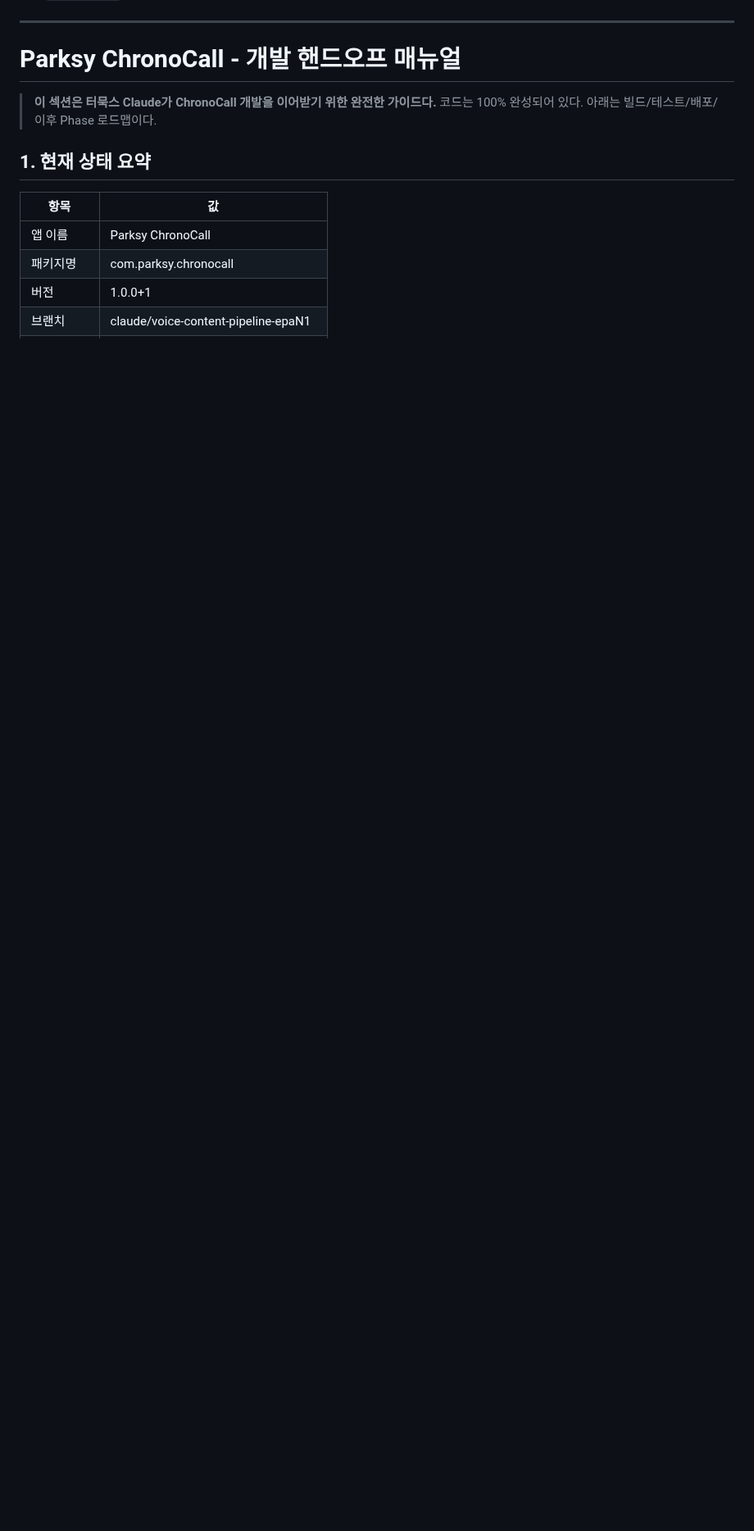
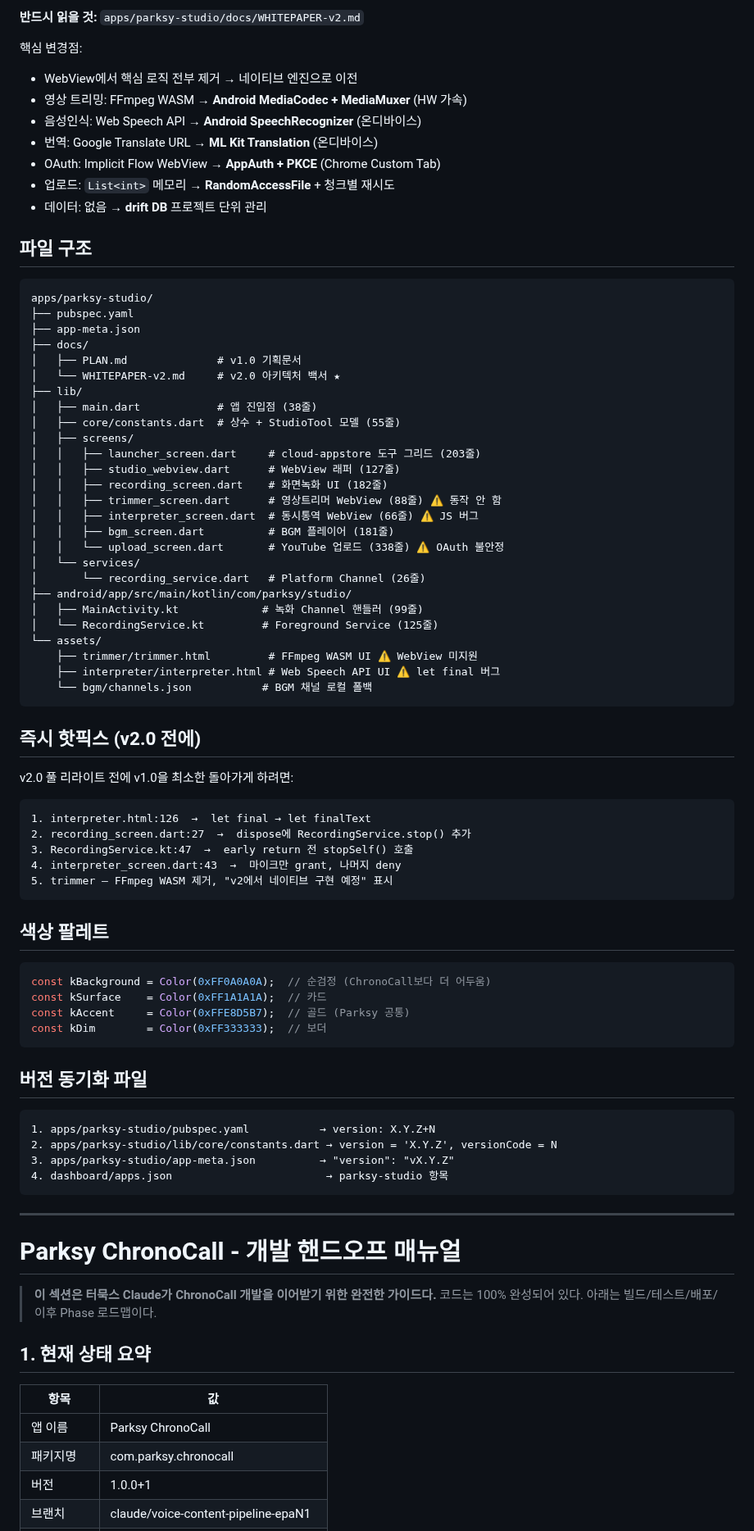
Before and after one commit to dtslib1979/dtslib-apk-lab, a Markdown page: CLAUDE.md, the part around one of its changes. Shown at 82% size. Drawn GitHub-style; blank space fills up the shorter version.

````diff
--- a/CLAUDE.md
+++ b/CLAUDE.md
@@ -146,3 +193,73 @@ dashboard/
+**반드시 읽을 것:** `apps/parksy-studio/docs/WHITEPAPER-v2.md`
+
+핵심 변경점:
+- WebView에서 핵심 로직 전부 제거 → 네이티브 엔진으로 이전
+- 영상 트리밍: FFmpeg WASM → **Android MediaCodec + MediaMuxer** (HW 가속)
+- 음성인식: Web Speech API → **Android SpeechRecognizer** (온디바이스)
+- 번역: Google Translate URL → **ML Kit Translation** (온디바이스)
+- OAuth: Implicit Flow WebView → **AppAuth + PKCE** (Chrome Custom Tab)
+- 업로드: `List<int>` 메모리 → **RandomAccessFile** + 청크별 재시도
+- 데이터: 없음 → **drift DB** 프로젝트 단위 관리
+
+## 파일 구조
+
+```
+apps/parksy-studio/
+├── pubspec.yaml
+├── app-meta.json
+├── docs/
+│   ├── PLAN.md              # v1.0 기획문서
+│   └── WHITEPAPER-v2.md     # v2.0 아키텍처 백서 ★
+├── lib/
+│   ├── main.dart            # 앱 진입점 (38줄)
+│   ├── core/constants.dart  # 상수 + StudioTool 모델 (55줄)
+│   ├── screens/
+│   │   ├── launcher_screen.dart     # cloud-appstore 도구 그리드 (203줄)
+│   │   ├── studio_webview.dart      # WebView 래퍼 (127줄)
+│   │   ├── recording_screen.dart    # 화면녹화 UI (182줄)
+│   │   ├── trimmer_screen.dart      # 영상트리머 WebView (88줄) ⚠️ 동작 안 함
+│   │   ├── interpreter_screen.dart  # 동시통역 WebView (66줄) ⚠️ JS 버그
+│   │   ├── bgm_screen.dart          # BGM 플레이어 (181줄)
+│   │   └── upload_screen.dart       # YouTube 업로드 (338줄) ⚠️ OAuth 불안정
+│   └── services/
+│       └── recording_service.dart   # Platform Channel (26줄)
+├── android/app/src/main/kotlin/com/parksy/studio/
+│   ├── MainActivity.kt             # 녹화 Channel 핸들러 (99줄)
+│   └── RecordingService.kt         # Foreground Service (125줄)
+└── assets/
+    ├── trimmer/trimmer.html         # FFmpeg WASM UI ⚠️ WebView 미지원
+    ├── interpreter/interpreter.html # Web Speech API UI ⚠️ let final 버그
+    └── bgm/channels.json           # BGM 채널 로컬 폴백
+```
+
+## 즉시 핫픽스 (v2.0 전에)
+
+v2.0 풀 리라이트 전에 v1.0을 최소한 돌아가게 하려면:
+```
+1. interpreter.html:126  →  let final → let finalText
+2. recording_screen.dart:27  →  dispose에 RecordingService.stop() 추가
+3. RecordingService.kt:47  →  early return 전 stopSelf() 호출
+4. interpreter_screen.dart:43  →  마이크만 grant, 나머지 deny
+5. trimmer — FFmpeg WASM 제거, "v2에서 네이티브 구현 예정" 표시
+```
+
+## 색상 팔레트
+
+```dart
+const kBackground = Color(0xFF0A0A0A);  // 순검정 (ChronoCall보다 더 어두움)
+const kSurface    = Color(0xFF1A1A1A);  // 카드
+const kAccent     = Color(0xFFE8D5B7);  // 골드 (Parksy 공통)
+const kDim        = Color(0xFF333333);  // 보더
+```
+
+## 버전 동기화 파일
+
+```
+1. apps/parksy-studio/pubspec.yaml           → version: X.Y.Z+N
+2. apps/parksy-studio/lib/core/constants.dart → version = 'X.Y.Z', versionCode = N
+3. apps/parksy-studio/app-meta.json          → "version": "vX.Y.Z"
+4. dashboard/apps.json                        → parksy-studio 항목
+```
 
 ---
 
````
Also changed, not shown: other parts of CLAUDE.md (+52 -5 lines).
